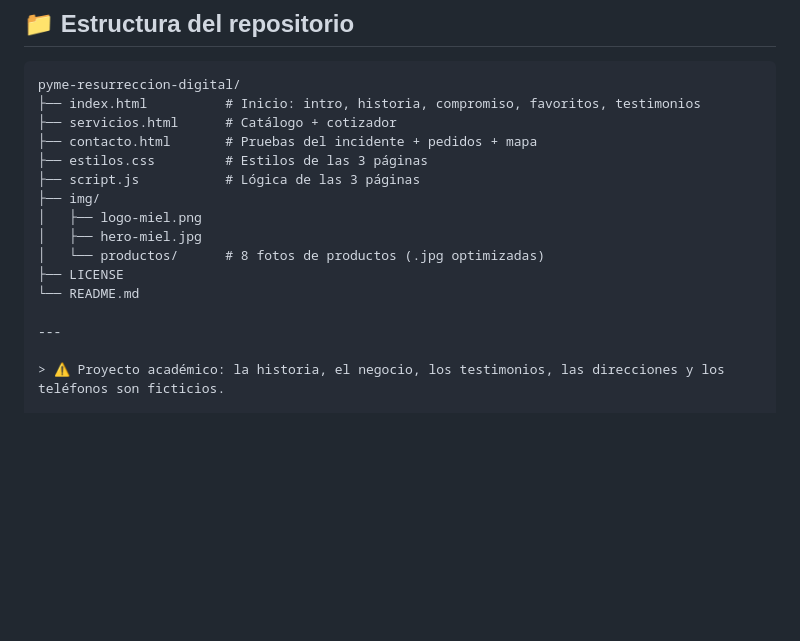
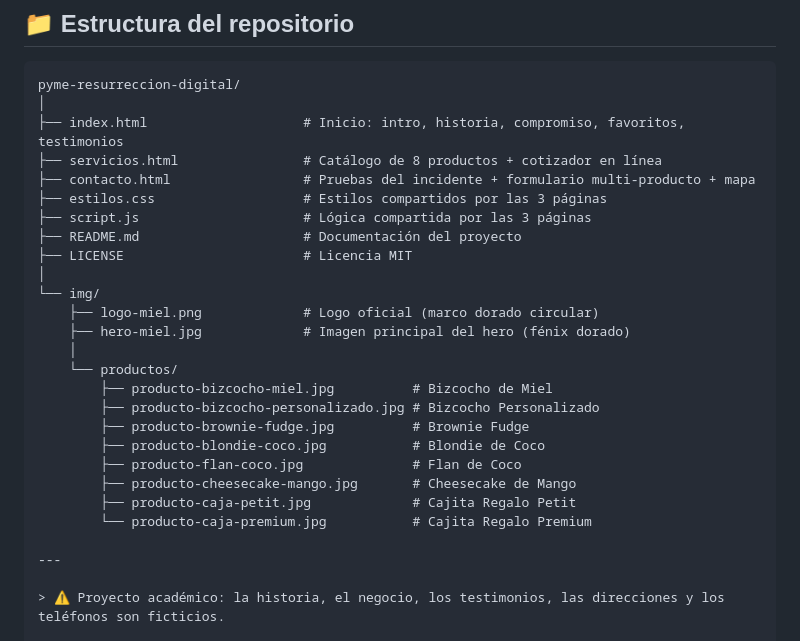
Before and after one commit to Glimer04/pyme-resurreccion-digital, a Markdown page: README.md, the part around the change. Rendered like a GitHub page; blank space fills up the shorter version.

Commit message:
Revise repository structure in README.md
Updated repository structure in README to reflect changes in product catalog and documentation.

````diff
--- a/README.md
+++ b/README.md
@@ -136,17 +136,28 @@ El cliente ve la versión simplificada de este protocolo en la sección **"Compr
 
 ```text
 pyme-resurreccion-digital/
-├── index.html          # Inicio: intro, historia, compromiso, favoritos, testimonios
-├── servicios.html      # Catálogo + cotizador
-├── contacto.html       # Pruebas del incidente + pedidos + mapa
-├── estilos.css         # Estilos de las 3 páginas
-├── script.js           # Lógica de las 3 páginas
-├── img/
-│   ├── logo-miel.png
-│   ├── hero-miel.jpg
-│   └── productos/      # 8 fotos de productos (.jpg optimizadas)
-├── LICENSE
-└── README.md
+│
+├── index.html                    # Inicio: intro, historia, compromiso, favoritos, testimonios
+├── servicios.html                # Catálogo de 8 productos + cotizador en línea
+├── contacto.html                 # Pruebas del incidente + formulario multi-producto + mapa
+├── estilos.css                   # Estilos compartidos por las 3 páginas
+├── script.js                     # Lógica compartida por las 3 páginas
+├── README.md                     # Documentación del proyecto
+├── LICENSE                       # Licencia MIT
+│
+└── img/
+    ├── logo-miel.png             # Logo oficial (marco dorado circular)
+    ├── hero-miel.jpg             # Imagen principal del hero (fénix dorado)
+    │
+    └── productos/
+        ├── producto-bizcocho-miel.jpg          # Bizcocho de Miel
+        ├── producto-bizcocho-personalizado.jpg # Bizcocho Personalizado
+        ├── producto-brownie-fudge.jpg          # Brownie Fudge
+        ├── producto-blondie-coco.jpg           # Blondie de Coco
+        ├── producto-flan-coco.jpg              # Flan de Coco
+        ├── producto-cheesecake-mango.jpg       # Cheesecake de Mango
+        ├── producto-caja-petit.jpg             # Cajita Regalo Petit
+        └── producto-caja-premium.jpg           # Cajita Regalo Premium
 
 ---
 
````
